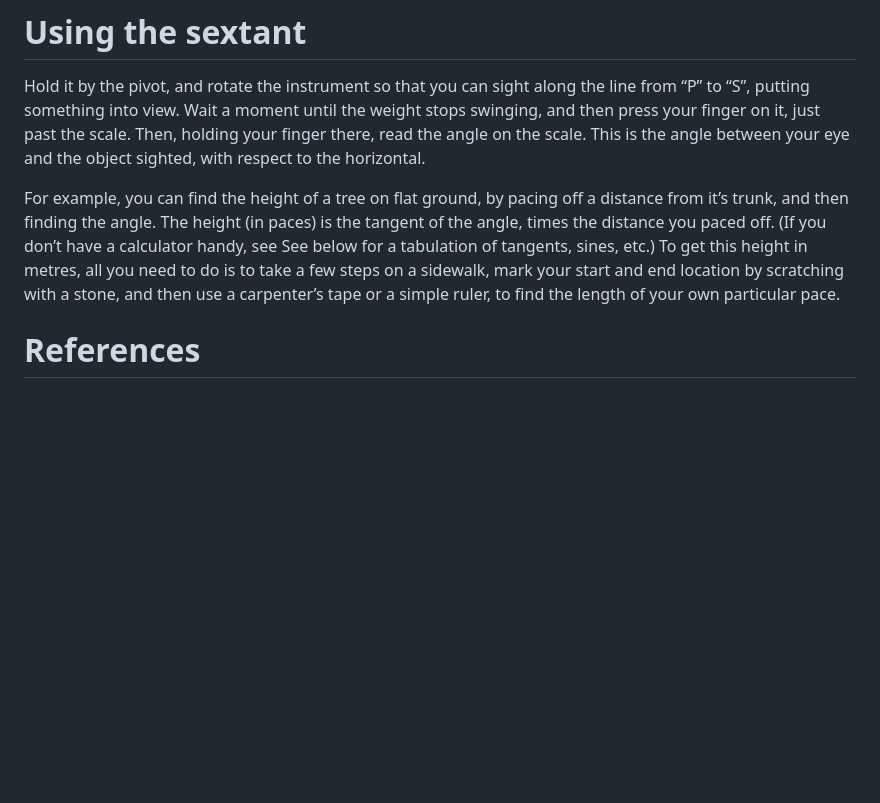
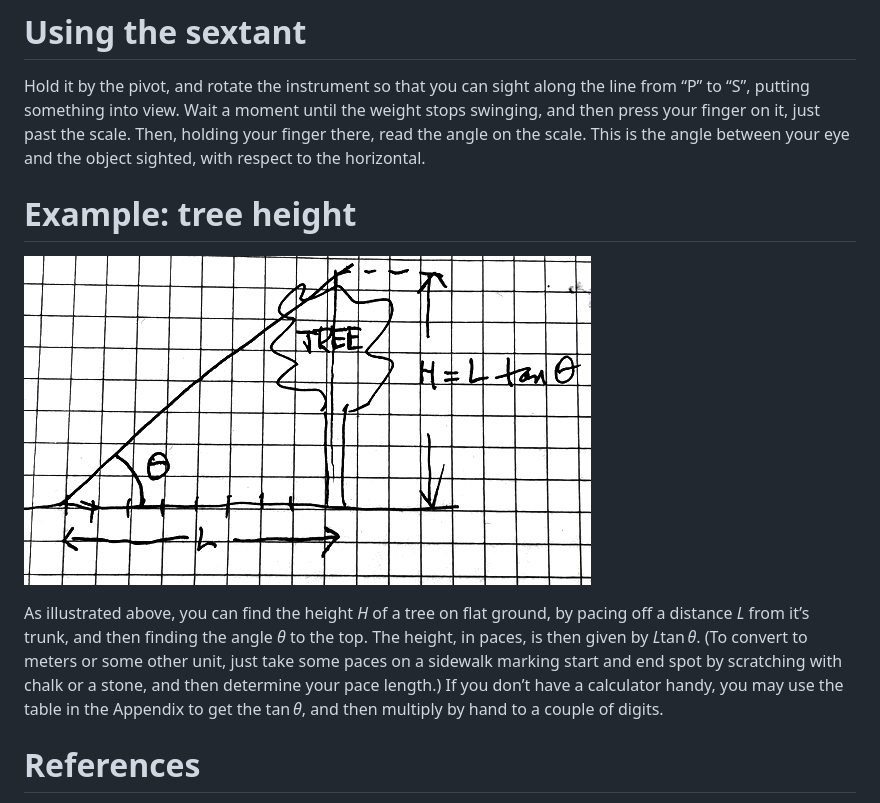
Before and after one commit to dankelley/sextant, a Markdown page: README.md, the part around the change. GitHub-like rendering; pictures changed too: tree.png (added); blank space fills up the shorter version.

Commit message:
diagram

```diff
--- a/README.md
+++ b/README.md
@@ -44,14 +44,20 @@ it, just past the scale. Then, holding your finger there, read the angle
 on the scale. This is the angle between your eye and the object sighted,
 with respect to the horizontal.
 
-For example, you can find the height of a tree on flat ground, by pacing
-off a distance from it’s trunk, and then finding the angle. The height
-(in paces) is the tangent of the angle, times the distance you paced
-off. (If you don’t have a calculator handy, see See below for a
-tabulation of tangents, sines, etc.) To get this height in metres, all
-you need to do is to take a few steps on a sidewalk, mark your start and
-end location by scratching with a stone, and then use a carpenter’s tape
-or a simple ruler, to find the length of your own particular pace.
+# Example: tree height
+
+![Diagram for measuring tree height. *L* is a distance paced off on the
+ground, *θ* is the angle found by sighting to the top of the tree, and
+*H* = *L*tan *θ* is the inferred tree height.](tree.png)
+
+As illustrated above, you can find the height *H* of a tree on flat
+ground, by pacing off a distance *L* from it’s trunk, and then finding
+the angle *θ* to the top. The height, in paces, is then given by
+*L*tan *θ*. (To convert to meters or some other unit, just take some
+paces on a sidewalk marking start and end spot by scratching with chalk
+or a stone, and then determine your pace length.) If you don’t have a
+calculator handy, you may use the table in the Appendix to get the
+tan *θ*, and then multiply by hand to a couple of digits.
 
 # References
 
```
Also changed, not shown: 1 other file.
